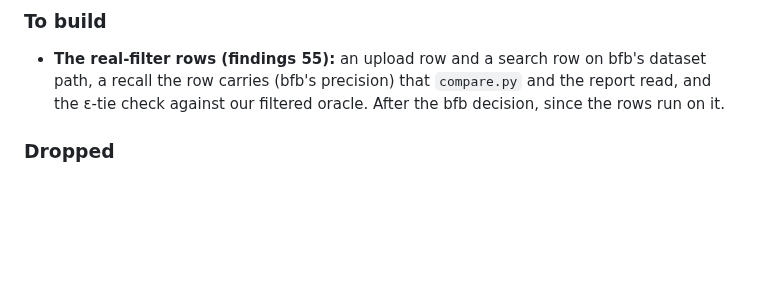
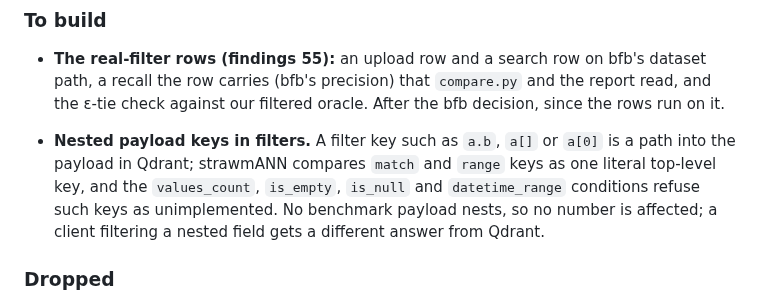
Before and after one commit to agourlay/strawmann, a Markdown page: docs/backlog.md, the part around the change. GitHub-like rendering; blank space fills up the shorter version.

Commit message:
backlog: nested payload keys in filters are a path in Qdrant, a literal here
Co-Authored-By: Claude Opus 5.5 <noreply@anthropic.com>

```diff
--- a/docs/backlog.md
+++ b/docs/backlog.md
@@ -302,6 +302,13 @@ things stand between that and a row:
   `compare.py` and the report read, and the ε-tie check against our filtered
   oracle. After the bfb decision, since the rows run on it.
 
+- **Nested payload keys in filters.** A filter key such as `a.b`, `a[]` or
+  `a[0]` is a path into the payload in Qdrant; strawmANN compares `match` and
+  `range` keys as one literal top-level key, and the `values_count`,
+  `is_empty`, `is_null` and `datetime_range` conditions refuse such keys as
+  unimplemented. No benchmark payload nests, so no number is affected; a
+  client filtering a nested field gets a different answer from Qdrant.
+
 ### Dropped
 
 - dbpedia W9's 8% since the Zig 0.16 build (1008 to 1110, equal instructions):
```
